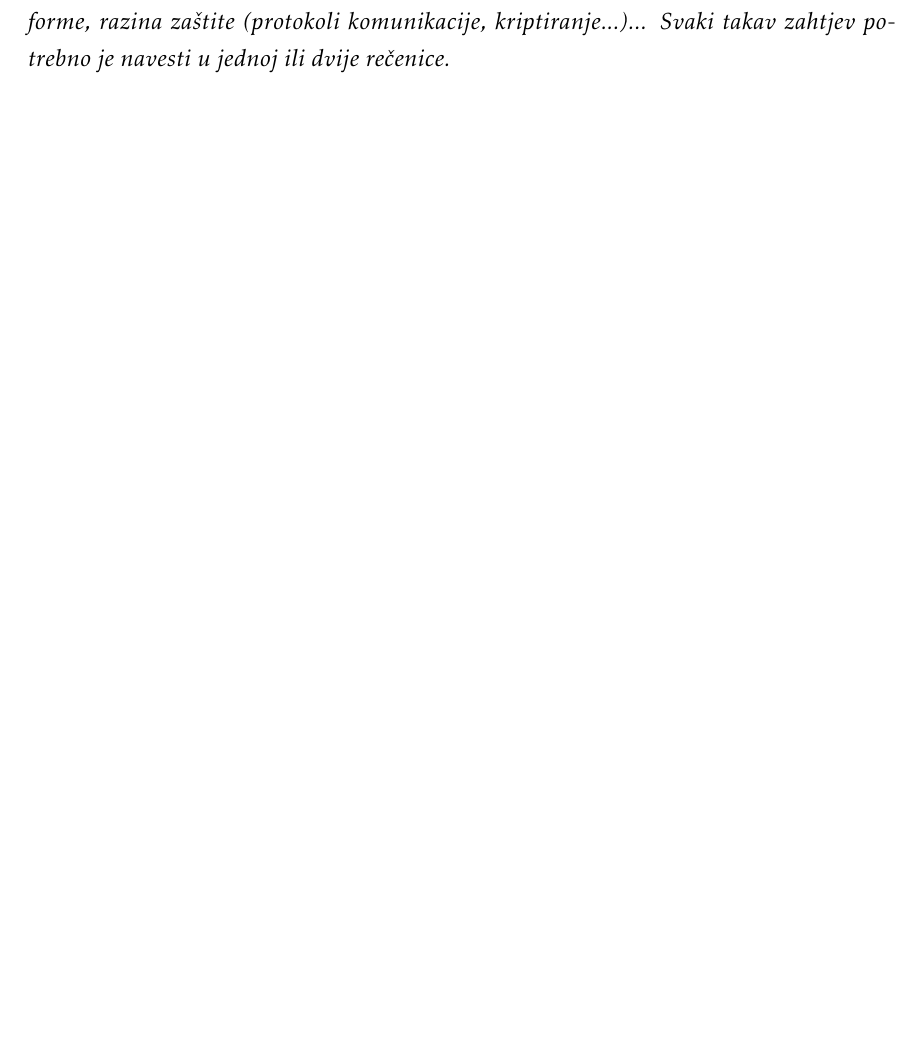
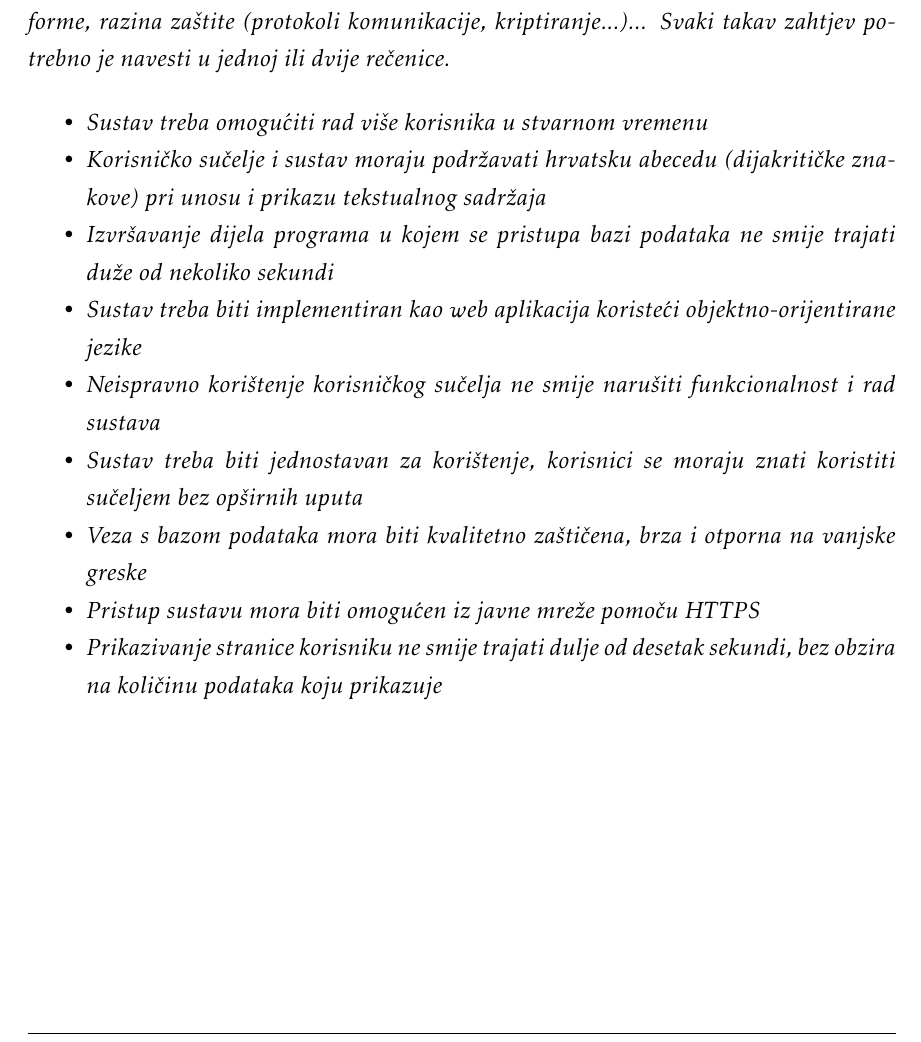
Before and after one commit to best-zagreb/company-database, a LaTeX document (PROGI_2022_EkipaZaOcevid_rev0.1.tex, which reads Specifikacija_programske_potpore.tex): part of page 25 of 42, cut so that both start at the same text, the shorter picture padded with empty space. Compiled offline with pdfLaTeX.

Commit message:
Ostali zahtjevi nadodani

```diff
--- a/Specifikacija_programske_potpore.tex
+++ b/Specifikacija_programske_potpore.tex
@@ -948,3 +948,24 @@ Specifikacija programske potpore}
 			\textbf{\textit{dio 1. revizije}}\\
 
 			 \textit{Nefunkcionalni zahtjevi i zahtjevi domene primjene dopunjuju funkcionalne zahtjeve. Oni opisuju \textbf{kako se sustav treba ponašati} i koja \textbf{ograničenja} treba poštivati (performanse, korisničko iskustvo, pouzdanost, standardi kvalitete, sigurnost...). Primjeri takvih zahtjeva u Vašem projektu mogu biti: podržani jezici korisničkog sučelja, vrijeme odziva, najveći mogući podržani broj korisnika, podržane web/mobilne platforme, razina zaštite (protokoli komunikacije, kriptiranje...)... Svaki takav zahtjev potrebno je navesti u jednoj ili dvije rečenice.}
+
+			\begin{packed_item}
+
+				\item \textit{Sustav treba omogućiti rad više korisnika u stvarnom vremenu}
+				\item \textit{Korisničko sučelje i sustav moraju podržavati hrvatsku abecedu (dijakritičke
+							  znakove) pri unosu i prikazu tekstualnog sadržaja}
+				\item \textit{Izvršavanje dijela programa u kojem se pristupa bazi podataka ne smije trajati
+							  duže od nekoliko sekundi}
+				\item \textit{Sustav treba biti implementiran kao web aplikacija koristeći
+							  objektno-orijentirane jezike}
+				\item \textit{Neispravno korištenje korisničkog sučelja ne smije narušiti funkcionalnost i
+							  rad sustava}
+				\item \textit{Sustav treba biti jednostavan za korištenje, korisnici se moraju znati koristiti
+                              sučeljem bez opširnih uputa}
+				\item \textit{Veza s bazom podataka mora biti kvalitetno zaštičena, brza i otporna na
+						      vanjske greske}
+				\item \textit{Pristup sustavu mora biti omogućen iz javne mreže pomoču HTTPS}
+				\item \textit{Prikazivanje stranice korisniku ne smije trajati dulje od desetak sekundi,
+							  bez obzira na količinu podataka koju prikazuje}
+
+			\end{packed_item}
```
